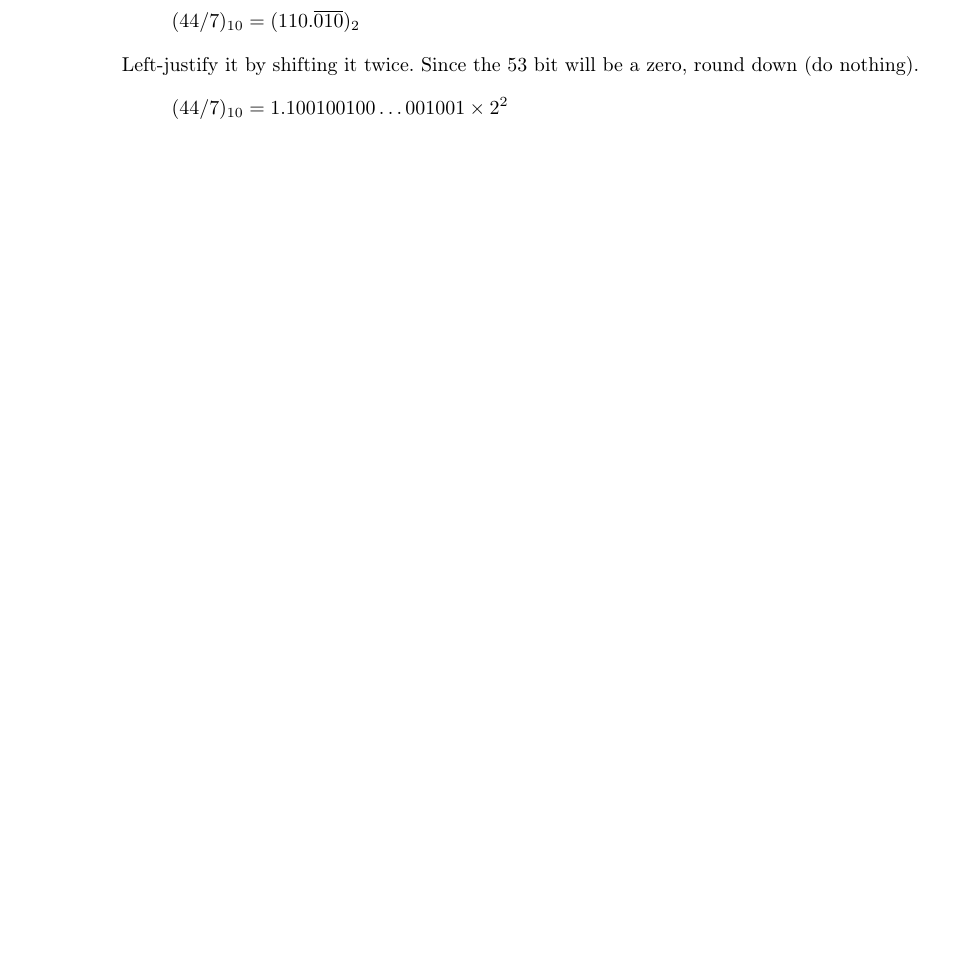
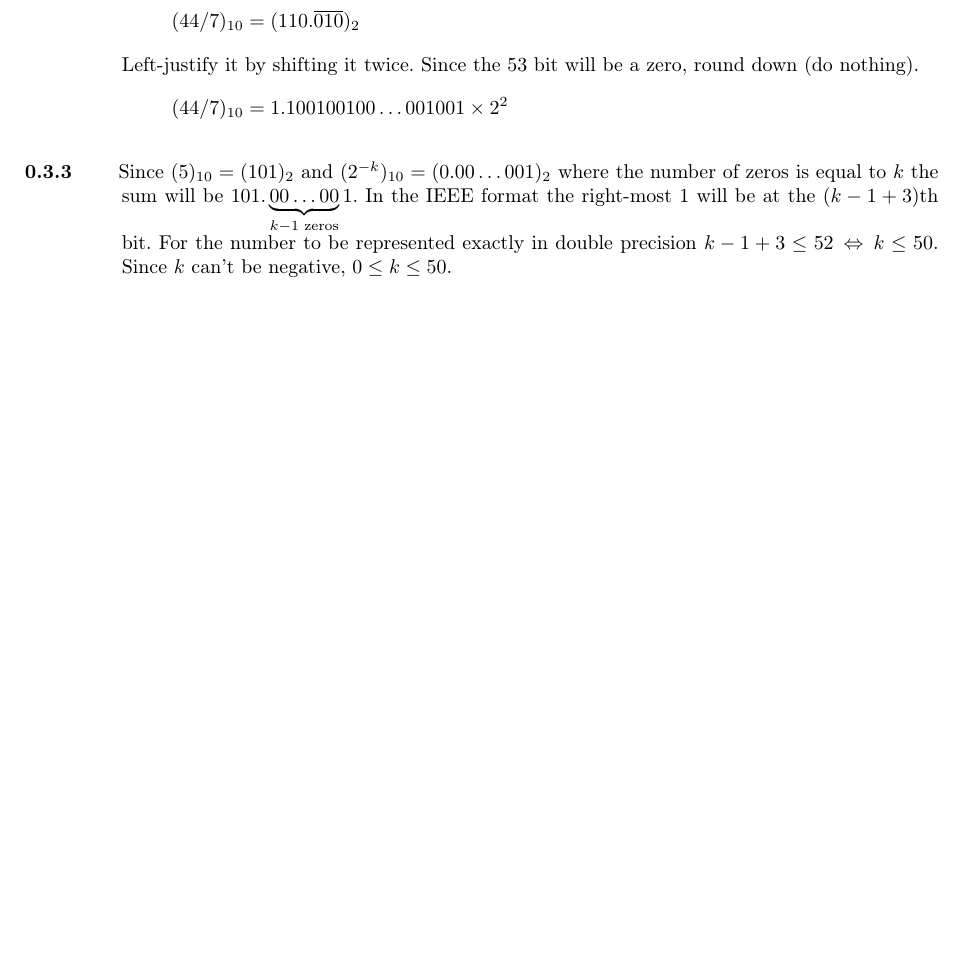
Before and after one commit to emilwihlander/FMNF05, a LaTeX document (main.tex, which reads chapters/0.tex): part of page 18 of 18, cut so that both start at the same text, the shorter picture padded with empty space. Compiled offline with pdfLaTeX.

Commit message:
add 0.3.3

```diff
--- a/chapters/0.tex
+++ b/chapters/0.tex
@@ -768,3 +768,7 @@ Sum:
 Left-justify it by shifting it twice. Since the 53 bit will be a zero, round down (do nothing).
 \[(44/7)_{10}=1.100100100\ldots001001 \times 2^{2}\]
 \end{task}
+
+\begin{task}{0.3.3}
+Since $(5)_{10}=(101)_2$ and $(2^{-k})_{10}=(0.00\ldots001)_2$ where the number of zeros is equal to $k$ the sum will be $101.\underbrace{00\ldots00}_{k - 1 \text{ zeros}}1$. In the IEEE format the right-most 1 will be at the $(k-1+3)$th bit. For the number to be represented exactly in double precision $k-1+3 \le 52 \lra k \le 50$. Since $k$ can't be negative, $0 \le k \le 50$.
+\end{task}
```
Also changed, not shown: main.pdf.
